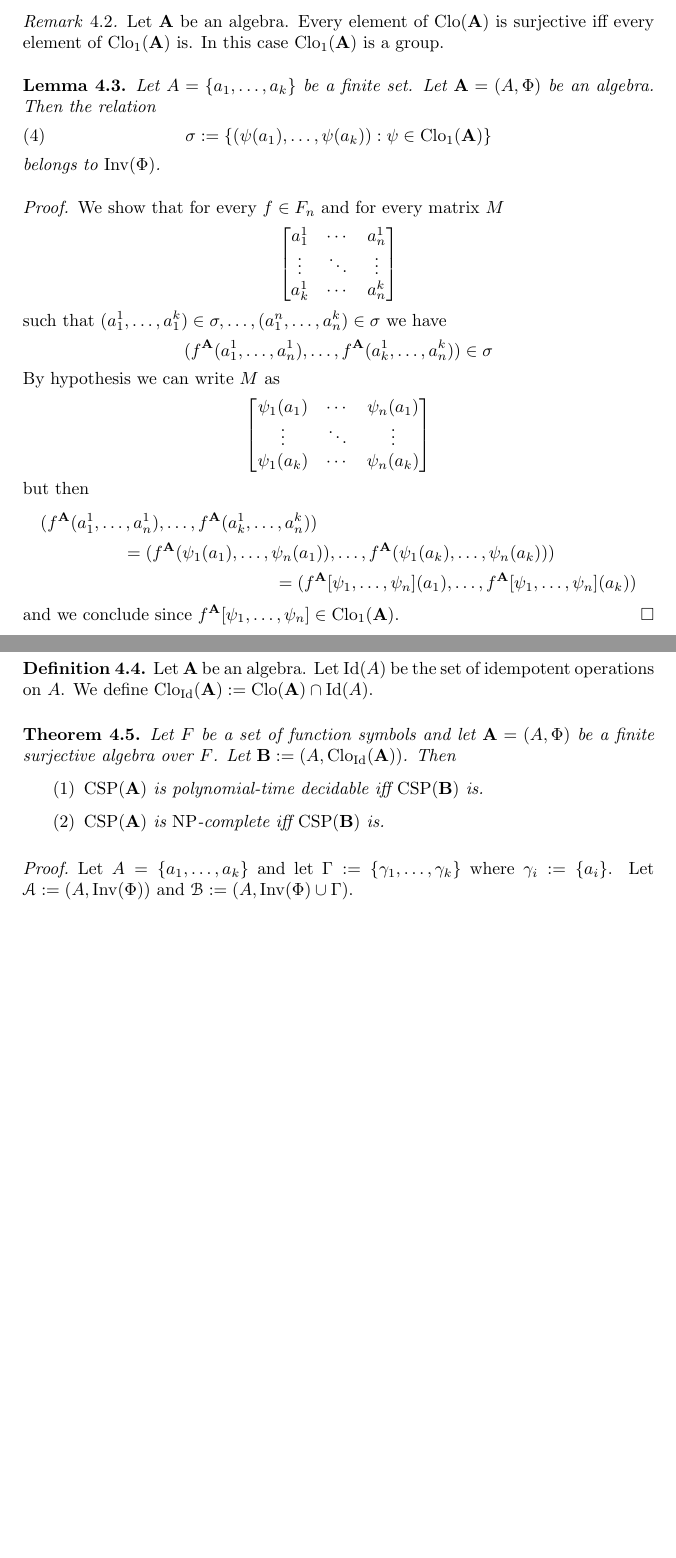
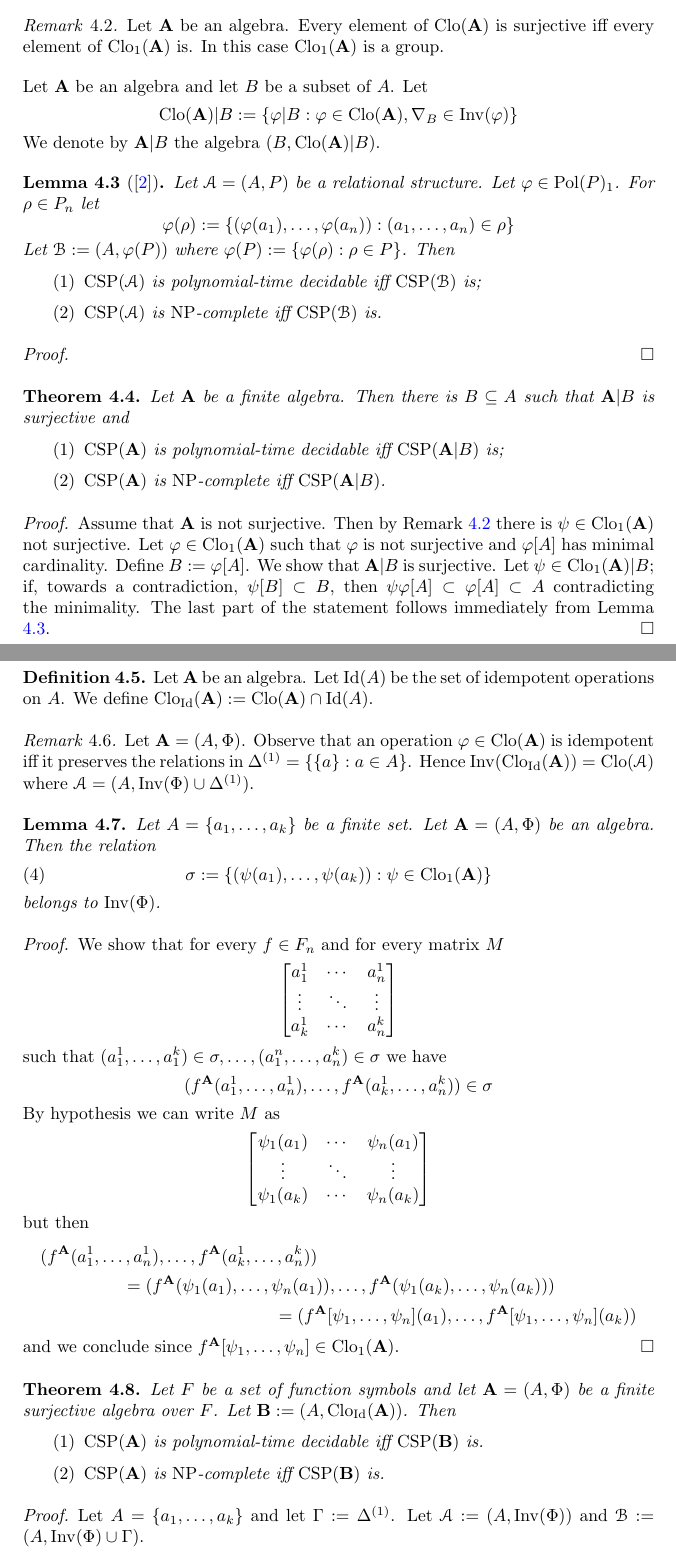
Before and after one commit to arturodefaveri/csp, a LaTeX paper (csp.tex): two parts of pages 3 and 4 of 5 before the commit and two parts of pages 3 and 4 of 6 after it, joined at a grey line, cut so that both start at the same text, the shorter picture padded with empty space. Compiled offline with pdfLaTeX.

Commit message:
edit 01/12

```diff
--- a/csp.tex
+++ b/csp.tex
@@ -209,6 +209,64 @@ Goal: prove
     In this case $\Clo_1(\mathbf{A})$ is a group.
 \end{remark}
 
+Let $\mathbf{A}$ be an algebra and let $B$ be a subset of $A$.
+Let
+\begin{equation*}
+    \Clo(\mathbf{A})|B:=\{\phi|B: \phi \in \Clo(\mathbf{A}), \nabla_B \in \Inv(\phi)\}
+\end{equation*}
+We denote by $\mathbf{A}|B$ the algebra $(B, \Clo(\mathbf{A})|B)$.
+
+\begin{lemma}[\cite{jeavons}]
+    \label{image}
+    Let $\EuScript{A}=(A, P)$ be a relational structure.
+    Let $\phi \in \Pol(P)_1$.
+    For $\rho \in P_n$ let
+    \begin{equation*}
+        \phi(\rho):=\{(\phi(a_1), \ldots, \phi(a_n)):(a_1, \ldots, a_n) \in \rho\}
+    \end{equation*}
+    Let $\EuScript{B}:=(A, \phi(P))$ where $\phi(P):=\{\phi(\rho): \rho \in P\}$.
+    Then
+    \begin{enumerate}
+        \item $\CSP(\EuScript{A})$ is polynomial-time decidable iff $\CSP(\EuScript{B})$ is;
+        \item $\CSP(\EuScript{A})$ is $\NP$-complete iff $\CSP(\EuScript{B})$ is.
+    \end{enumerate}
+    \begin{proof}
+
+    \end{proof}
+\end{lemma}
+
+\begin{theorem}
+    Let $\mathbf{A}$ be a finite algebra.
+    Then there is $B \subseteq A$ such that $\mathbf{A}|B$ is surjective and
+    \begin{enumerate}
+        \item $\CSP(\mathbf{A})$ is polynomial-time decidable iff $\CSP(\mathbf{A}|B)$ is;
+        \item $\CSP(\mathbf{A})$ is $\NP$-complete iff $\CSP(\mathbf{A}|B)$.
+    \end{enumerate}
+    \begin{proof}
+        Assume that $\mathbf{A}$ is not surjective.
+        Then by Remark \ref{surj_group} there is $\psi \in \Clo_1(\mathbf{A})$ not surjective.
+        Let $\phi \in \Clo_1(\mathbf{A})$ such that $\phi$ is not surjective and $\phi[A]$ has minimal cardinality.
+        Define $B:=\phi[A]$.
+        We show that $\mathbf{A}|B$ is surjective.
+        Let $\psi \in \Clo_1(\mathbf{A})|B$; if, towards a contradiction, $\psi[B] \subset B$, then $\psi \phi [A] \subset \phi[A] \subset A$ contradicting the minimality.
+        The last part of the statement follows immediately from Lemma \ref{image}.
+    \end{proof}
+\end{theorem}
+
+
+\begin{definition}
+    Let $\mathbf{A}$ be an algebra.
+    Let $\Id(A)$ be the set of idempotent operations on $A$.
+    We define $\Clo_{\Id}(\mathbf{A}): = \Clo(\mathbf{A}) \cap \Id(A)$.
+\end{definition}
+
+\begin{remark}
+    \label{idempotent}
+    Let $\mathbf{A}=(A, \Phi)$.
+    Observe that an operation $\phi \in \Clo(\mathbf{A})$ is idempotent iff it preserves the relations in $\Delta^{(1)}=\{\{a\} : a \in A\}$.
+    Hence $\Inv(\Clo_{\Id}(\mathbf{A})) = \Clo(\EuScript{A})$ where $\EuScript{A}=(A, \Inv(\Phi) \cup \Delta^{(1)})$.
+\end{remark}
+
 \begin{lemma}
     \label{clo1_group}
     Let $A=\{a_1, \ldots, a_k\}$ be a finite set.
@@ -251,12 +309,6 @@ Goal: prove
     \end{proof}
 \end{lemma}
 
-\begin{definition}
-    Let $\mathbf{A}$ be an algebra.
-    Let $\Id(A)$ be the set of idempotent operations on $A$.
-    We define $\Clo_{\Id}(\mathbf{A}): = \Clo(\mathbf{A}) \cap \Id(A)$.
-\end{definition}
-
 \begin{theorem}
     Let $F$ be a set of function symbols and
     let $\mathbf{A}=(A, \Phi)$  be a finite surjective algebra over $F$.
@@ -267,7 +319,7 @@ Goal: prove
         \item $\CSP(\mathbf{A})$ is $\NP$-complete iff $\CSP(\mathbf{B})$ is.
     \end{enumerate}
 \begin{proof}
-    Let $A=\{a_1, \ldots, a_k\}$ and let $\Gamma:=\{\gamma_1, \ldots, \gamma_k\}$ where $\gamma_i :=\{a_i\}$.
+    Let $A=\{a_1, \ldots, a_k\}$ and let $\Gamma:=\Delta^{(1)}$.
     %For every $\rho \in \Inv(\Phi)$, let $r$ be a relation symbol of the same arity and let $R:=\{r: \rho \in \Inv(\Phi)\}$.
     %For every $\delta_i:=\{a_i\} \in \Delta$, let $d_i$ be a relation symbol of the same arity and let $G:= R \cup \{d_i: \delta_i \in \Delta\}$.
     Let $\EuScript{A}:=(A, \Inv(\Phi))$ and $\EuScript{B}:=(A, \Inv(\Phi) \cup \Gamma )$.
```
Also changed, not shown: csp.pdf, csp.tex (13 more changed lines).
